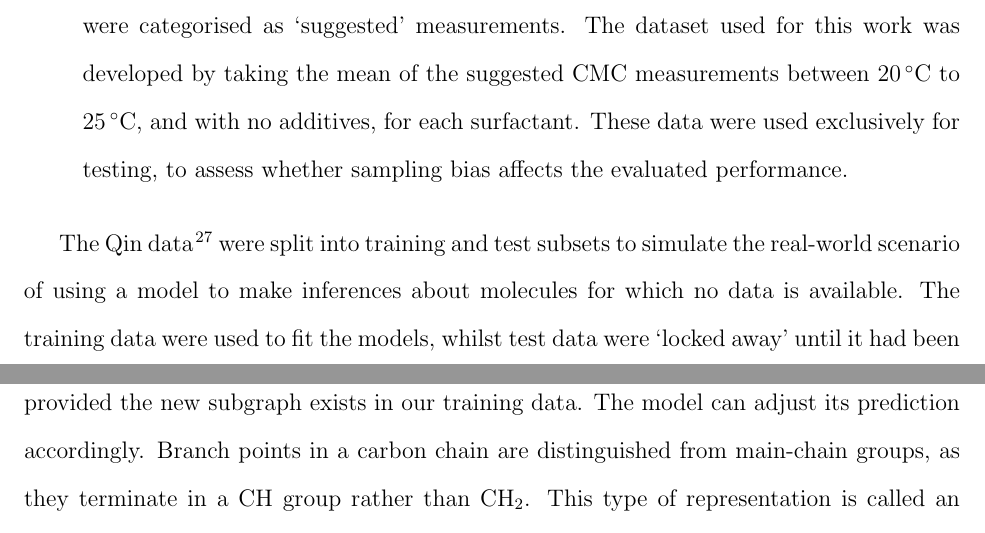
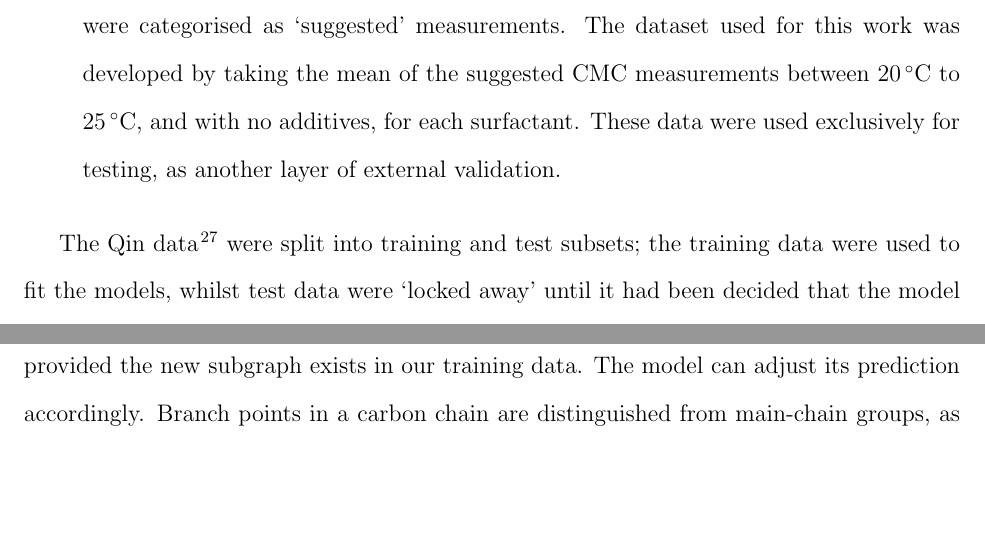
Before and after one commit to a-ws-m/CaMCaNN, a LaTeX paper (paper/paper.tex, which reads paper/sections/method.tex): two parts of pages 14 and 16 of 38 before the commit and two parts of pages 14 and 15 of 38 after it, joined at a grey line, cut so that both start at the same text, the shorter picture padded with empty space. Compiled offline with pdfLaTeX.

Commit message:
Remove discussion of datasets from method

```diff
--- a/paper/sections/method.tex
+++ b/paper/sections/method.tex
@@ -20,9 +20,9 @@ Two datasets were used for training and testing:
           work was developed by taking the mean of the suggested CMC
           measurements between \SIrange{20}{25}{\degreeCelsius}, and with no
           additives, for each surfactant. These data were used exclusively for
-          testing, to assess whether sampling bias affects the evaluated
-          performance.
+          testing, as another layer of external validation.
 \end{description}
 
-The Qin data \cite{qinPredictingCriticalMicelle2021} were split into training and test subsets to simulate the real-world scenario of using a model to make inferences about molecules for which no data is available. The training data were used to fit the models,
-whilst test data were `locked away' until it had been decided that the model was optimised, and the performance metrics on the test data were used for evaluation. For some models, the training data were further split into optimisation and validation subsets; the optimisation data were used when calculating the loss function during model fitting. The validation data were used for on-the-fly evaluation of model performance during training.
+The Qin data \cite{qinPredictingCriticalMicelle2021} were split into training
+and test subsets; the training data were used to fit the models, whilst test
+data were `locked away' until it had been decided that the model was optimised,
```
Also changed, not shown: paper/paper.pdf, paper/sections/method.tex (5 more changed lines).
